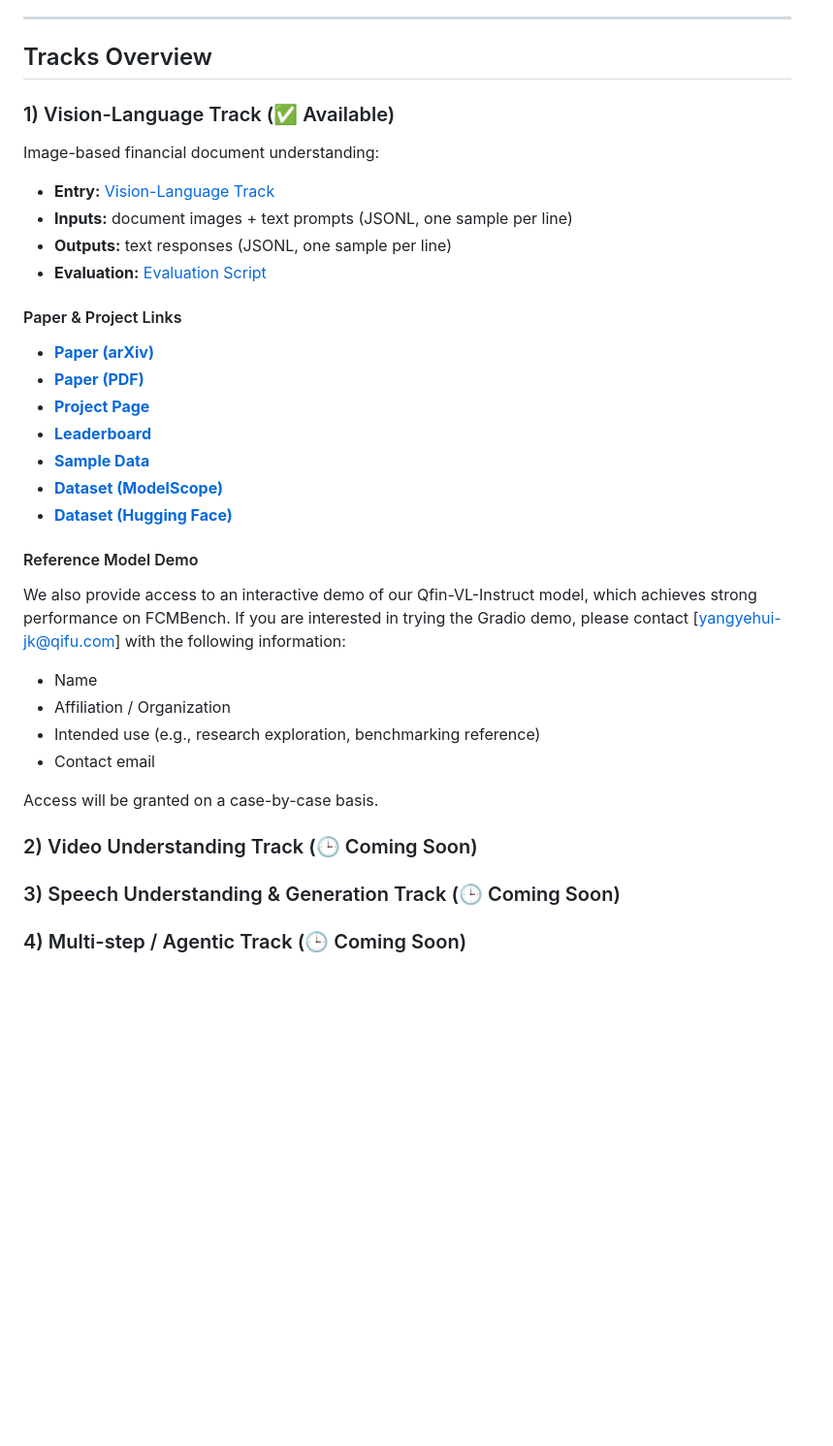
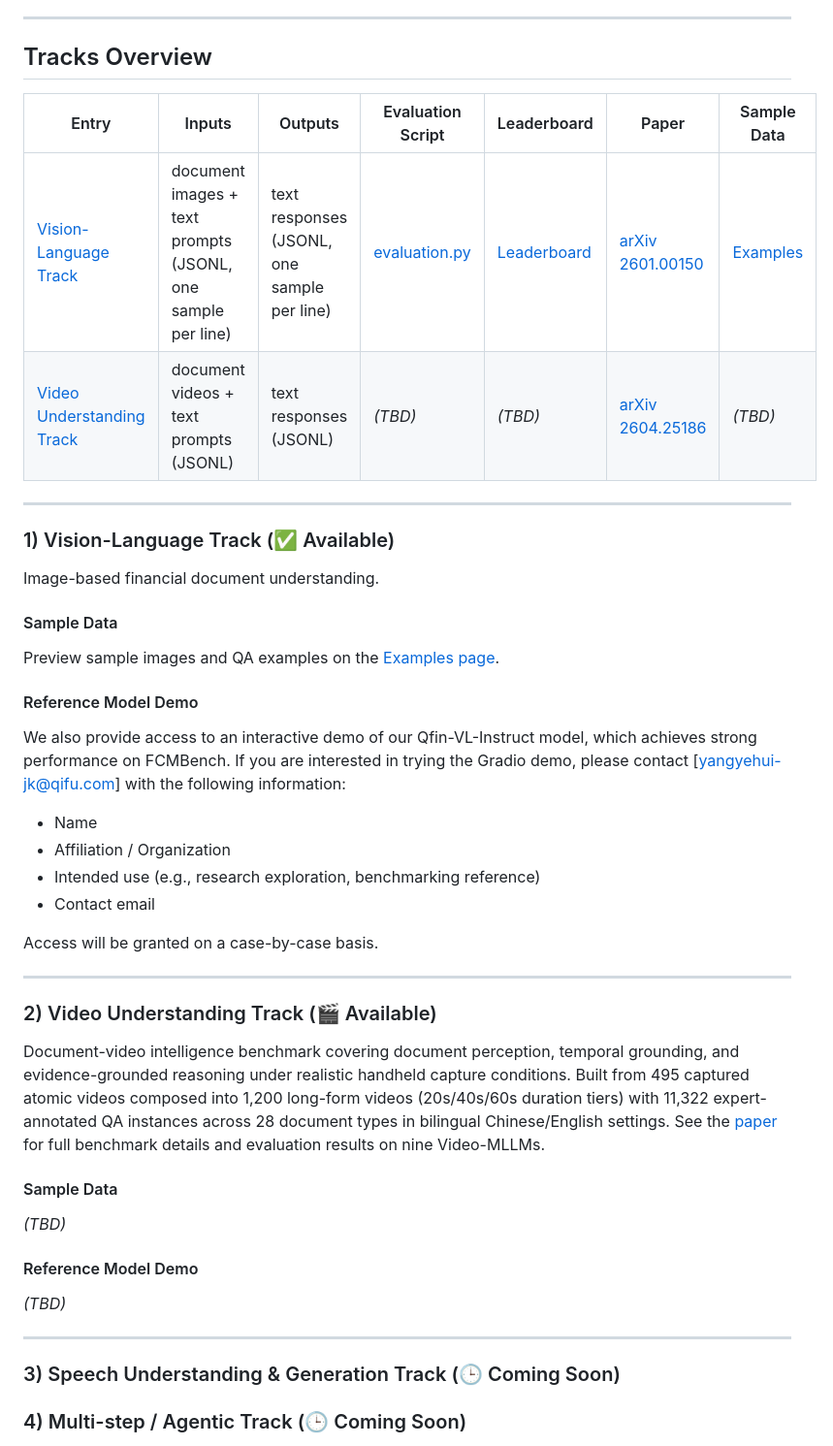
Before and after one commit to QFIN-tech/FCMBench, a Markdown page: README.md, the part around one of its changes. Shown at 97% size. Drawn GitHub-style; blank space fills up the shorter version.

```diff
--- a/README.md
+++ b/README.md
@@ -17,23 +22,19 @@
 
 ## Tracks Overview
 
+| Entry | Inputs | Outputs | Evaluation Script | Leaderboard | Paper | Sample Data |
+|---|---|---|---|---|---|---|
+| [Vision-Language Track](vision_language) | document images + text prompts (JSONL, one sample per line) | text responses (JSONL, one sample per line) | [evaluation.py](vision_language/evaluation.py) | [Leaderboard](https://qfin-tech.github.io/FCMBench) | [arXiv 2601.00150](https://arxiv.org/abs/2601.00150) | [Examples](https://qfin-tech.github.io/FCMBench/Examples.html) |
+| [Video Understanding Track](video_understanding) | document videos + text prompts (JSONL) | text responses (JSONL) | *(TBD)* | *(TBD)* | [arXiv 2604.25186](https://arxiv.org/abs/2604.25186) | *(TBD)* |
+
+---
+
 ### 1) Vision-Language Track (✅ Available)
 
-Image-based financial document understanding:
+Image-based financial document understanding.
 
-- **Entry:** [Vision-Language Track](vision_language)
-- **Inputs:** document images + text prompts (JSONL, one sample per line)
-- **Outputs:** text responses (JSONL, one sample per line)
-- **Evaluation:** [Evaluation Script](vision_language/evaluation.py)
-
-#### Paper & Project Links
-- [**Paper (arXiv)**](https://arxiv.org/abs/2601.00150)
-- [**Paper (PDF)**](https://github.com/QFIN-tech/FCMBench/tree/main/TechnicalReport)
-- [**Project Page**](https://github.com/QFIN-tech/FCMBench/tree/main/vision_language)
-- [**Leaderboard**](https://qfin-tech.github.io/FCMBench)
-- [**Sample Data**](https://qfin-tech.github.io/FCMBench/Examples.html)
-- [**Dataset (ModelScope)**](https://modelscope.cn/datasets/QFIN/FCMBench-Data)
-- [**Dataset (Hugging Face)**](https://huggingface.co/datasets/QFIN/FCMBench-Data)
+#### Sample Data
+Preview sample images and QA examples on the [Examples page](https://qfin-tech.github.io/FCMBench/Examples.html).
 
 #### Reference Model Demo
 We also provide access to an interactive demo of our Qfin-VL-Instruct model, which achieves strong performance on FCMBench.
@@ -45,7 +46,19 @@ If you are interested in trying the Gradio demo, please contact [yangyehui-jk@qi
 
 Access will be granted on a case-by-case basis.
 
-### 2) Video Understanding Track (🕒 Coming Soon)
+---
+
+### 2) Video Understanding Track (🎬 Available)
+
+Document-video intelligence benchmark covering document perception, temporal grounding, and evidence-grounded reasoning under realistic handheld capture conditions. Built from 495 captured atomic videos composed into 1,200 long-form videos (20s/40s/60s duration tiers) with 11,322 expert-annotated QA instances across 28 document types in bilingual Chinese/English settings. See the [paper](https://arxiv.org/abs/2604.25186) for full benchmark details and evaluation results on nine Video-MLLMs.
+
+#### Sample Data
+*(TBD)*
+
+#### Reference Model Demo
+*(TBD)*
+
+---
 
 ### 3) Speech Understanding & Generation Track (🕒 Coming Soon)
 
```
Also changed, not shown: other parts of README.md (+5 -0 lines), README_cn.md (+29 -17 lines), video_understanding/README.md (added, +84 -0 lines).
